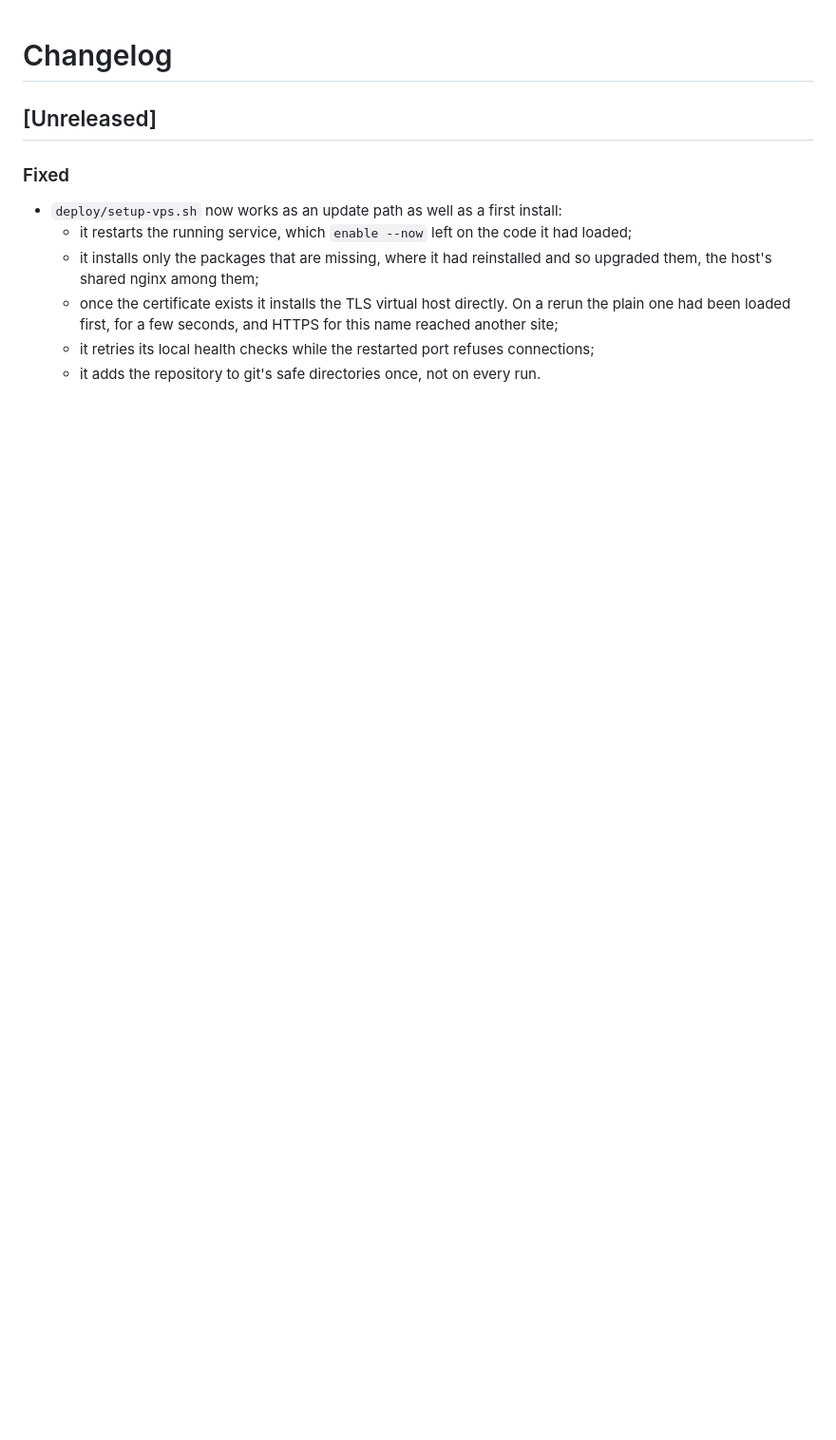
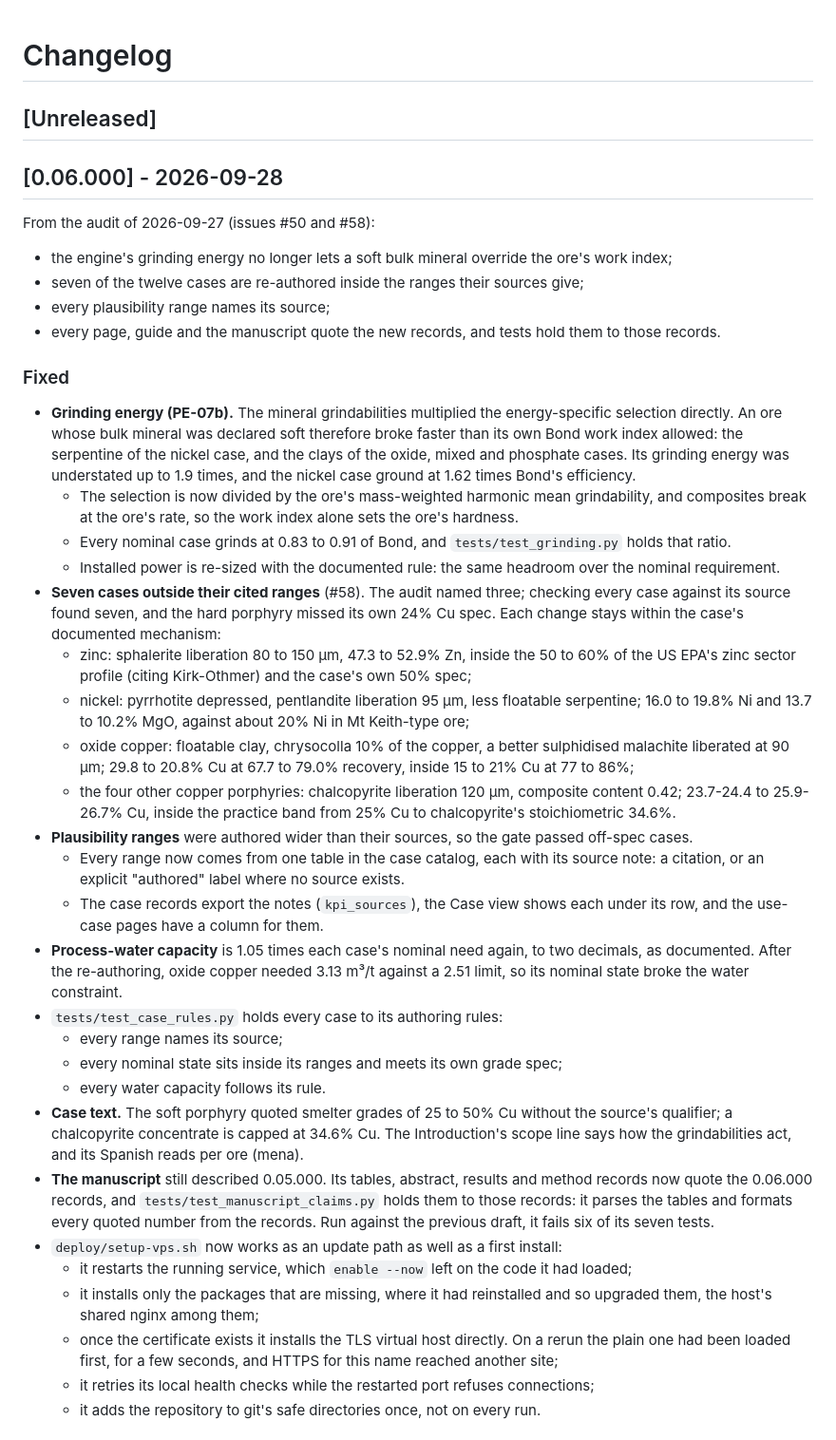
Before and after one commit to fsantibanezleal/CAOS_OreFlow, a Markdown page: CHANGELOG.md, the part around one of its changes. Shown at 95% size. Drawn GitHub-style; blank space fills up the shorter version.

Commit message:
CHANGELOG 0.06.000, and the manuscript's reproducibility section on the release (timings, 364 Python and 174 frontend tests)

```diff
--- a/CHANGELOG.md
+++ b/CHANGELOG.md
@@ -2,8 +2,55 @@
 
 ## [Unreleased]
 
+## [0.06.000] - 2026-09-28
+
+From the audit of 2026-09-27 (issues #50 and #58):
+- the engine's grinding energy no longer lets a soft bulk mineral override the ore's work index;
+- seven of the twelve cases are re-authored inside the ranges their sources give;
+- every plausibility range names its source;
+- every page, guide and the manuscript quote the new records, and tests hold them to those records.
+
 ### Fixed
 
+- **Grinding energy (PE-07b).** The mineral grindabilities multiplied the energy-specific selection
+  directly. An ore whose bulk mineral was declared soft therefore broke faster than its own Bond work
+  index allowed: the serpentine of the nickel case, and the clays of the oxide, mixed and phosphate cases.
+  Its grinding energy was understated up to 1.9 times, and the nickel case ground at 1.62 times Bond's
+  efficiency.
+  - The selection is now divided by the ore's mass-weighted harmonic mean grindability, and composites
+    break at the ore's rate, so the work index alone sets the ore's hardness.
+  - Every nominal case grinds at 0.83 to 0.91 of Bond, and `tests/test_grinding.py` holds that ratio.
+  - Installed power is re-sized with the documented rule: the same headroom over the nominal requirement.
+- **Seven cases outside their cited ranges** (#58). The audit named three; checking every case against
+  its source found seven, and the hard porphyry missed its own 24% Cu spec. Each change stays within the
+  case's documented mechanism:
+  - zinc: sphalerite liberation 80 to 150 µm, 47.3 to 52.9% Zn, inside the 50 to 60% of the US EPA's
+    zinc sector profile (citing Kirk-Othmer) and the case's own 50% spec;
+  - nickel: pyrrhotite depressed, pentlandite liberation 95 µm, less floatable serpentine; 16.0 to 19.8%
+    Ni and 13.7 to 10.2% MgO, against about 20% Ni in Mt Keith-type ore;
+  - oxide copper: floatable clay, chrysocolla 10% of the copper, a better sulphidised malachite liberated
+    at 90 µm; 29.8 to 20.8% Cu at 67.7 to 79.0% recovery, inside 15 to 21% Cu at 77 to 86%;
+  - the four other copper porphyries: chalcopyrite liberation 120 µm, composite content 0.42; 23.7-24.4
+    to 25.9-26.7% Cu, inside the practice band from 25% Cu to chalcopyrite's stoichiometric 34.6%.
+- **Plausibility ranges** were authored wider than their sources, so the gate passed off-spec cases.
+  - Every range now comes from one table in the case catalog, each with its source note: a citation, or
+    an explicit "authored" label where no source exists.
+  - The case records export the notes (`kpi_sources`), the Case view shows each under its row, and the
+    use-case pages have a column for them.
+- **Process-water capacity** is 1.05 times each case's nominal need again, to two decimals, as documented.
+  After the re-authoring, oxide copper needed 3.13 m³/t against a 2.51 limit, so its nominal state broke
+  the water constraint.
+- `tests/test_case_rules.py` holds every case to its authoring rules:
+  - every range names its source;
+  - every nominal state sits inside its ranges and meets its own grade spec;
+  - every water capacity follows its rule.
+- **Case text.** The soft porphyry quoted smelter grades of 25 to 50% Cu without the source's qualifier;
+  a chalcopyrite concentrate is capped at 34.6% Cu. The Introduction's scope line says how the
+  grindabilities act, and its Spanish reads per ore (mena).
+- **The manuscript** still described 0.05.000. Its tables, abstract, results and method records now quote
+  the 0.06.000 records, and `tests/test_manuscript_claims.py` holds them to those records: it parses the
+  tables and formats every quoted number from the records. Run against the previous draft, it fails six of
+  its seven tests.
 - `deploy/setup-vps.sh` now works as an update path as well as a first install:
   - it restarts the running service, which `enable --now` left on the code it had loaded;
   - it installs only the packages that are missing, where it had reinstalled and so upgraded them,
```
Also changed, not shown: other parts of CHANGELOG.md (+25 -0 lines), manuscript/oreflow-digital-twin.md (+5 -5 lines).
